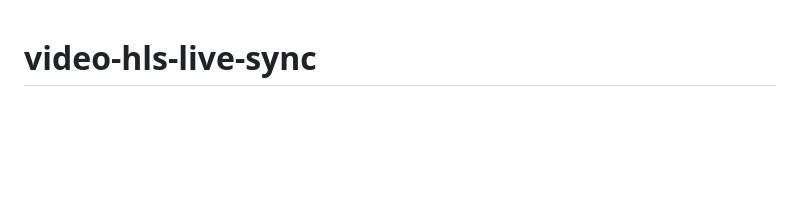
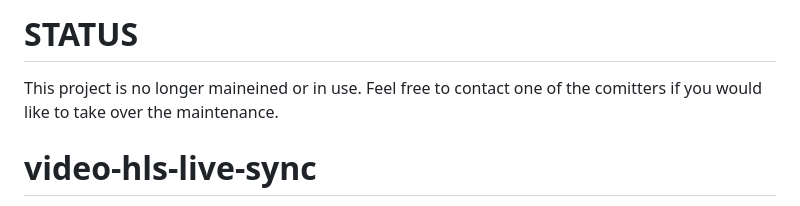
Before and after one commit to bcc-code/videojs-hls-live-sync, a Markdown page: readme.md, the part around the change. Rendered like a GitHub page; blank space fills up the shorter version.

```diff
--- a/readme.md
+++ b/readme.md
@@ -1,3 +1,7 @@
+# STATUS
+
+This project is no longer maineined or in use. Feel free to contact one of the comitters if you would like to take over the maintenance.
+
 # video-hls-live-sync
 
 This package attempts to synchronize playback of hls (others not tested) based
```
